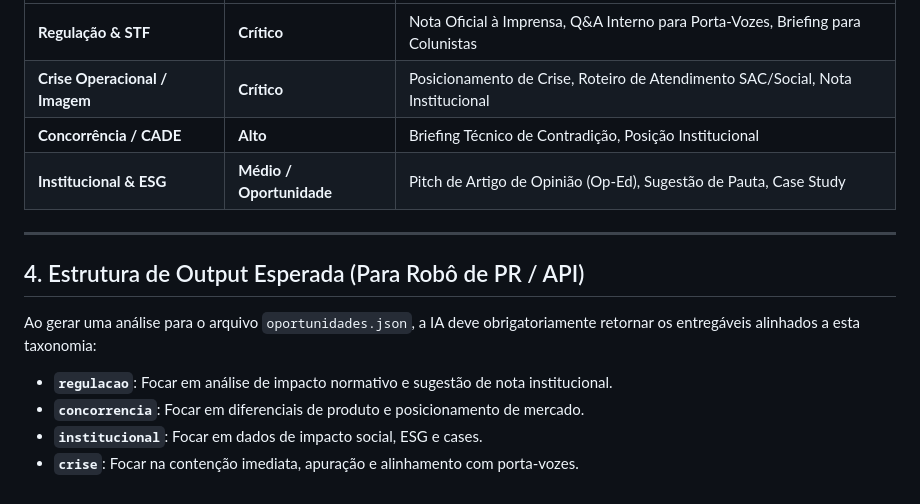
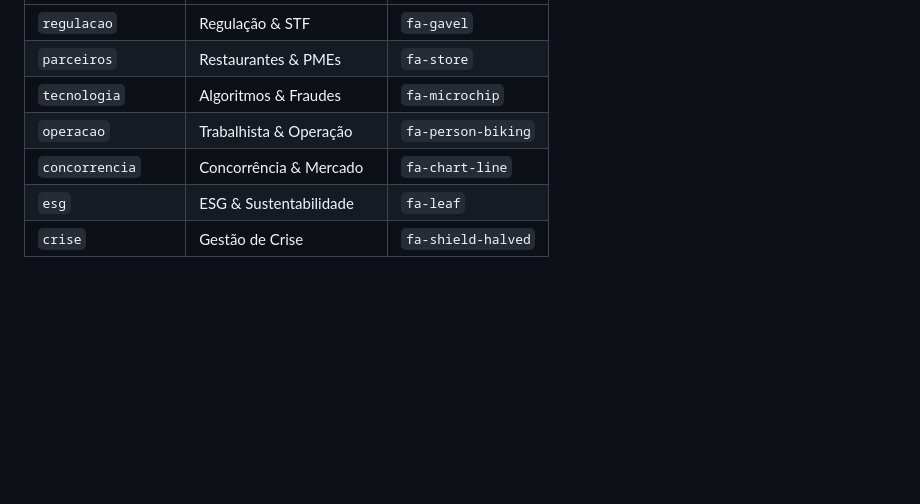
Before and after one commit to gipplan/icaro_0001if, a Markdown page: playbook.md, the part around one of its changes. GitHub-like rendering; blank space fills up the shorter version.

```diff
--- a/playbook.md
+++ b/playbook.md
@@ -53,15 +57,8 @@
 | :--- | :--- | :--- |
-| **Regulação & STF** | **Crítico** | Nota Oficial à Imprensa, Q&A Interno para Porta-Vozes, Briefing para Colunistas |
-| **Crise Operacional / Imagem** | **Crítico** | Posicionamento de Crise, Roteiro de Atendimento SAC/Social, Nota Institucional |
-| **Concorrência / CADE** | **Alto** | Briefing Técnico de Contradição, Posição Institucional |
-| **Institucional & ESG** | **Médio / Oportunidade** | Pitch de Artigo de Opinião (Op-Ed), Sugestão de Pauta, Case Study |
-
----
-
-## 4. Estrutura de Output Esperada (Para Robô de PR / API)
-
-Ao gerar uma análise para o arquivo `oportunidades.json`, a IA deve obrigatoriamente retornar os entregáveis alinhados a esta taxonomia:
-* **`regulacao`**: Focar em análise de impacto normativo e sugestão de nota institucional.
-* **`concorrencia`**: Focar em diferenciais de produto e posicionamento de mercado.
-* **`institucional`**: Focar em dados de impacto social, ESG e cases.
-* **`crise`**: Focar na contenção imediata, apuração e alinhamento com porta-vozes.
+| `regulacao` | Regulação & STF | `fa-gavel` |
+| `parceiros` | Restaurantes & PMEs | `fa-store` |
+| `tecnologia` | Algoritmos & Fraudes | `fa-microchip` |
+| `operacao` | Trabalhista & Operação | `fa-person-biking` |
+| `concorrencia` | Concorrência & Mercado | `fa-chart-line` |
+| `esg` | ESG & Sustentabilidade | `fa-leaf` |
+| `crise` | Gestão de Crise | `fa-shield-halved` |
```
Also changed, not shown: other parts of playbook.md (+39 -35 lines).
